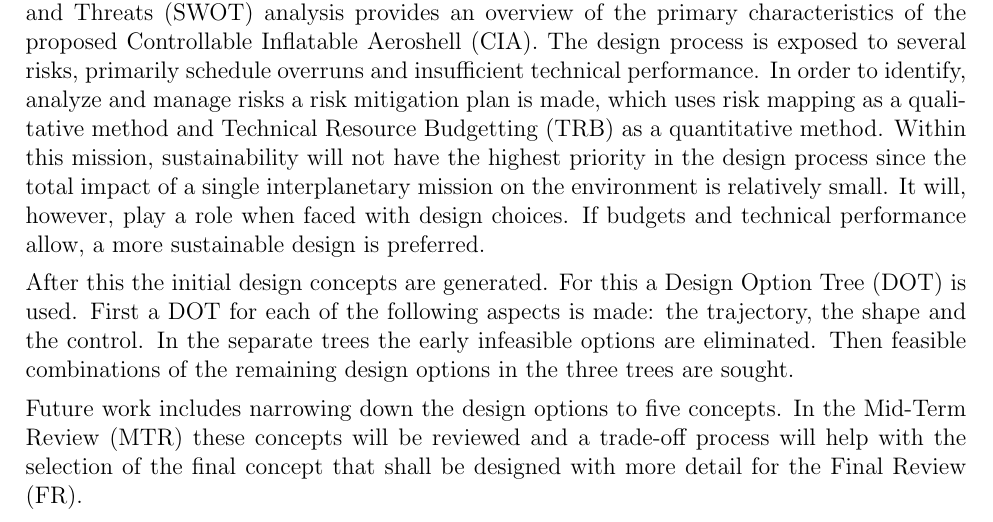
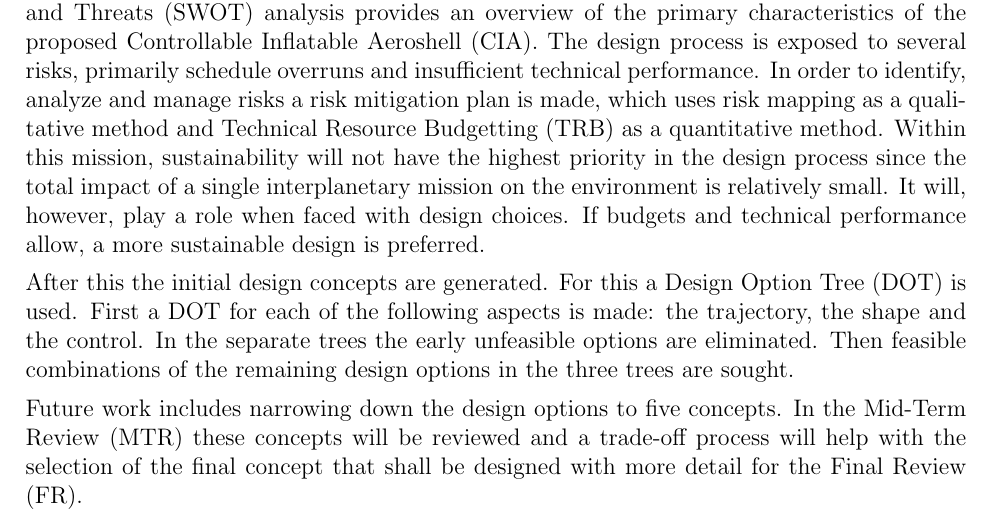
Before and after one commit to DawudH/DSE-AEROSHELL02, a LaTeX document (02_BR_BASELINE_REPORT/Report.tex, which reads 02_BR_BASELINE_REPORT/Summary.tex): part of page 3 of 53, cut so that both start at the same text. Compiled offline with pdfLaTeX; a LaTeX package or settings file that is missing is left out.

Commit message:
1716 UNFEASABLE

```diff
--- a/02_BR_BASELINE_REPORT/Summary.tex
+++ b/02_BR_BASELINE_REPORT/Summary.tex
@@ -6,6 +6,6 @@ To arrive at mission concepts, the first step is a functional analysis. In this
 
 A market analysis is performed which aims to minimize the risk of selecting a wrong combination of function and technology for the customer. A \acrfull{swot} analysis provides an overview of the primary characteristics of the proposed \gls{cia}. The design process is exposed to several risks, primarily schedule overruns and insufficient technical performance. In order to identify, analyze and manage risks a risk mitigation plan is made, which uses risk mapping as a qualitative method and \gls{trb} as a quantitative method. Within this mission, sustainability will not have the highest priority in the design process since the total impact of a single interplanetary mission on the environment is relatively small. It will, however, play a role when faced with design choices. If budgets and technical performance allow, a more sustainable design is preferred.
 
-After this the initial design concepts are generated. For this a \gls{dot} is used. First a \gls{dot} for each of the following aspects is made: the trajectory, the shape and the control. In the separate trees the early infeasible options are eliminated. Then feasible combinations of the remaining design options in the three trees are sought.
+After this the initial design concepts are generated. For this a \gls{dot} is used. First a \gls{dot} for each of the following aspects is made: the trajectory, the shape and the control. In the separate trees the early unfeasible options are eliminated. Then feasible combinations of the remaining design options in the three trees are sought.
 
 Future work includes narrowing down the design options to five concepts. In the \acrfull{mtr} these concepts will be reviewed and a trade-off process will help with the selection of the final concept that shall be designed with more detail for the \acrfull{fr}.
```
